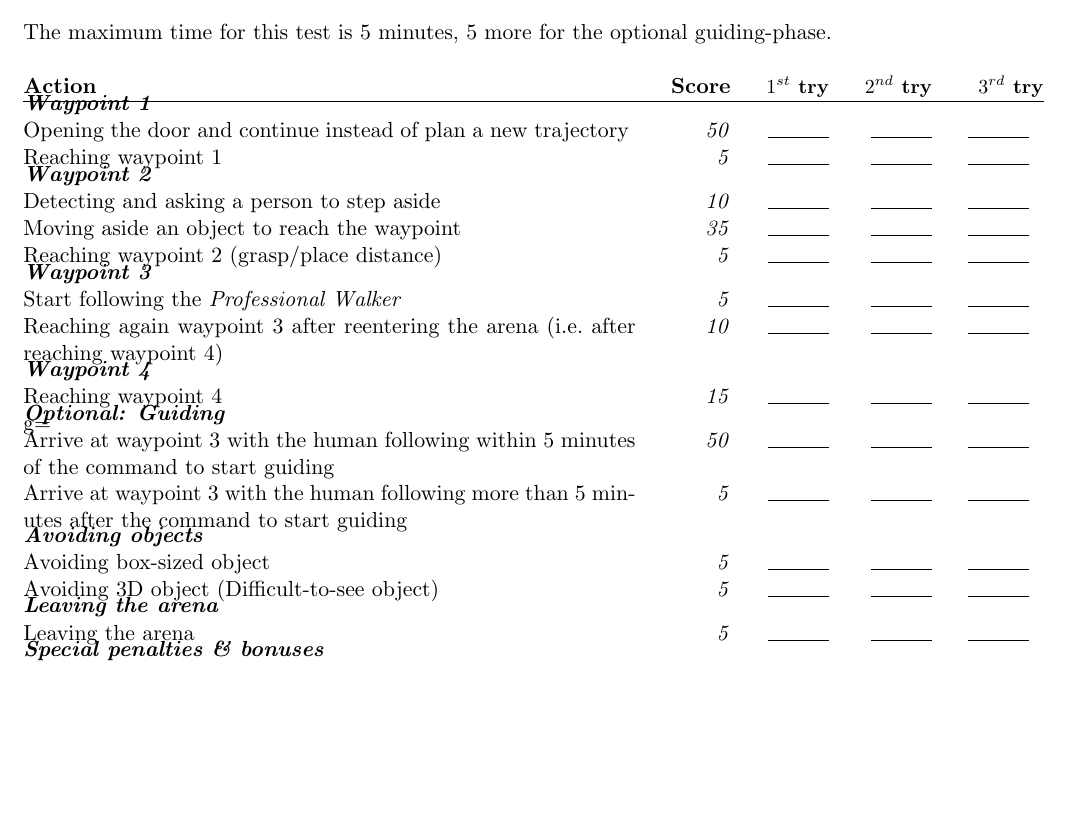
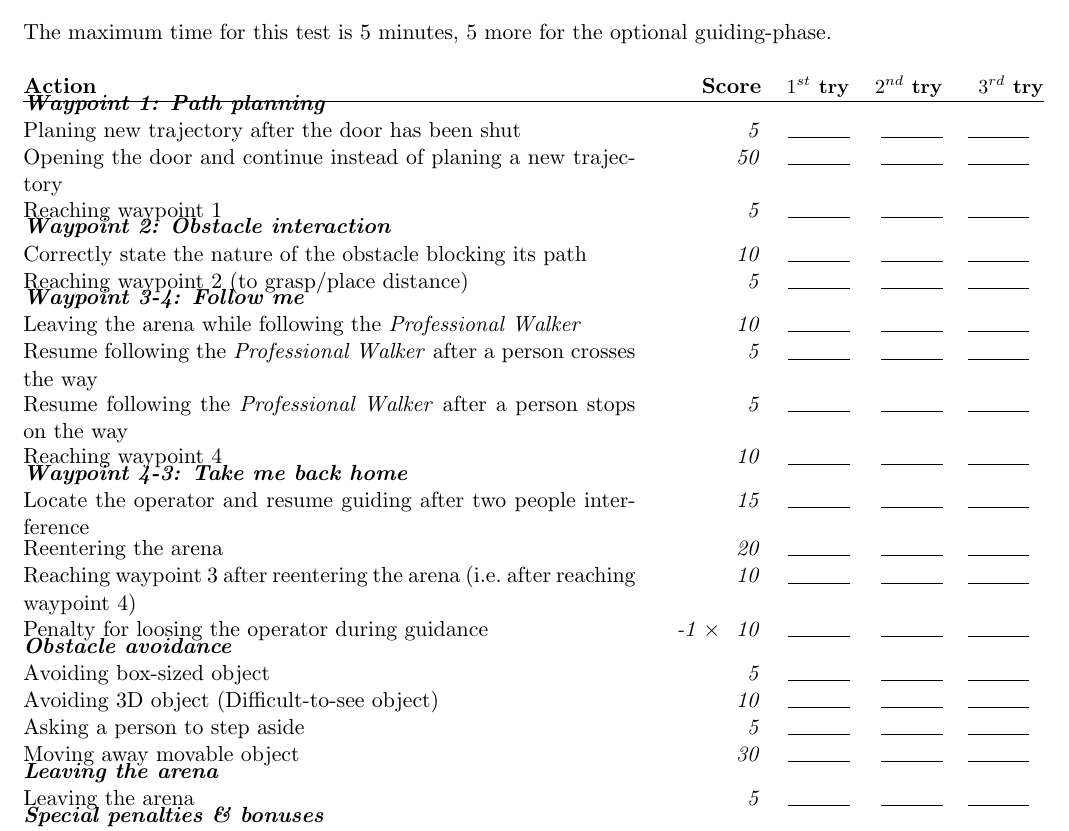
Before and after one commit to RoboCupAtHome/RuleBook, a LaTeX book (score_sheets.tex, which reads scoresheets/Navigation.tex): part of page 7 of 15, cut so that both start at the same text, the shorter picture padded with empty space. Compiled offline with pdfLaTeX.

Commit message:
Navigation test reworked. - Test description simplified. - Test sequence changed to:   - Deal with door.   - Deal with moveable obstacle (person or object, object most likely).   - Follow person outside arena.   - Guide persson inside the arena. - Three obstacles to avoid in the first 3 waypoints:   - Easy to detect (box-sized) object   - Hard to detect (3D) object   - Moveable obstacle (person or object, person most likely). - Follow-me part now includes people avoidance (as in Follow Me 2014 1st section). - Added Take me back Home (Guide)   - Guiding the human back is optional, the robot may score for going back alone.   - Human will stop. Robot must find her and resume guidance.   - Other people interference.   - Reward for reentering the arena   - Penalty for reaching Waypoint 3 without the human.

```diff
--- a/scoresheets/Navigation.tex
+++ b/scoresheets/Navigation.tex
@@ -3,30 +3,39 @@ The maximum time for this test is 5 minutes, 5 more for the optional guiding-pha
 
 \begin{scorelist}
 
-	\scoreheading{Waypoint 1}
-	\scoreitem{50}{Opening the door and continue instead of plan a new trajectory}
+	% Up to 55 points
+	\scoreheading{Waypoint 1: Path planning}
+	\scoreitem{5}{Planing new trajectory after the door has been shut}
+	\scoreitem{50}{Opening the door and continue instead of planing a new trajectory}
 	\scoreitem{5}{Reaching waypoint 1}
 
-	\scoreheading{Waypoint 2}
-	\scoreitem{10}{Detecting and asking a person to step aside}
-	\scoreitem{35}{Moving aside an object to reach the waypoint}
-	\scoreitem{5}{Reaching waypoint 2 (grasp/place distance)}
+	% Up to 15 points
+	\scoreheading{Waypoint 2: Obstacle interaction}
+	\scoreitem{10}{Correctly state the nature of the obstacle blocking its path}
+	\scoreitem{5}{Reaching waypoint 2 (to grasp/place distance)}
 
-	\scoreheading{Waypoint 3}
-	\scoreitem{5}{Start following the \textit{Professional Walker}}
-	\scoreitem{10}{Reaching again waypoint 3 after reentering the arena (i.e.~after reaching waypoint 4)}
+	% Up to 30 points
+	\scoreheading{Waypoint 3-4: Follow me}
+	\scoreitem{10}{Leaving the arena while following the \textit{Professional Walker}}
+	\scoreitem{5}{Resume following the \textit{Professional Walker} after a person crosses the way}
+	\scoreitem{5}{Resume following the \textit{Professional Walker} after a person stops on the way}
+	\scoreitem{10}{Reaching waypoint 4}
 
-	\scoreheading{Waypoint 4}
-	\scoreitem{15}{Reaching waypoint 4}
+	% Up to 45 points
+	\scoreheading{Waypoint 4-3: Take me back home}
+	\scoreitem{15}{Locate the operator and resume guiding after two people interference}
+	\scoreitem{20}{Reentering the arena}
+	\scoreitem{10}{Reaching waypoint 3 after reentering the arena (i.e.~after reaching waypoint 4)}
+	\scoreitem[-1]{10}{Penalty for loosing the operator during guidance}
 
-	g=\scoreheading{Optional: Guiding}
-	\scoreitem{50}{Arrive at waypoint 3 with the human following within 5 minutes of the command to start guiding}
-	\scoreitem{5}{Arrive at waypoint 3 with the human following more than 5 minutes after the command to start guiding}
+	% Up to 50 points
+	\scoreheading{Obstacle avoidance}
+	\scoreitem{5}{Avoiding box-sized object}
+	\scoreitem{10}{Avoiding 3D object (Difficult-to-see object)}
+	\scoreitem{5}{Asking a person to step aside}
+	\scoreitem{30}{Moving away movable object}
 
-	\scoreheading{Avoiding objects}
-	\scoreitem{5}{Avoiding box-sized object}
-	\scoreitem{5}{Avoiding 3D object (Difficult-to-see object)}
-
+	% Up to 5 points
 	\scoreheading{Leaving the arena}
 	\scoreitem{5}{Leaving the arena}
 
```
Also changed, not shown: images/navigation.png, 1 other file.
